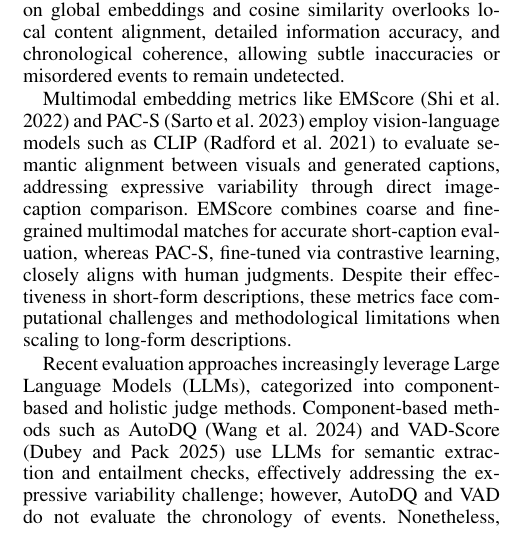
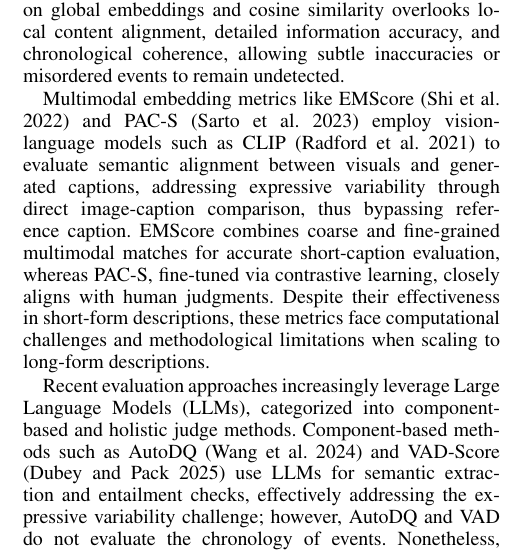
Before and after one commit to hdubey-debug/aaai-paper, a LaTeX paper (AnonymousSubmission/LaTeX/anonymous-submission-latex-2026.tex): part of one column of page 2 of 13, cut so that both start at the same text. Compiled offline with pdfLaTeX.

Commit message:
Updates from Overleaf

```diff
--- a/AnonymousSubmission/LaTeX/anonymous-submission-latex-2026.tex
+++ b/AnonymousSubmission/LaTeX/anonymous-submission-latex-2026.tex
@@ -213,7 +213,7 @@ Traditional n-gram-based metrics such as BLEU \citep{p:02}, ROUGE \citep{l:04},
 
 Embedding-based metrics compare texts in semantic vector spaces, leveraging pretrained models to capture semantic similarity beyond lexical matches. Early methods like BERTScore \citep{z:20}, MoverScore \citep{z:19}, and SBERT \citep{r:19} address expressive variability by recognizing paraphrases but are constrained by limited context windows, complicating their direct application to long-form descriptions. Recent decoder-based models such as nv-embed-v2 \citep{l:24}, Linq-Embed-Mistral \citep{cklg:24}, SFR-Embedding-Mistral \citep{mljx:24}, and Jasper and Stella \citep{zlw:24} offer significantly larger context windows and robust global embeddings, excelling at paragraph-level semantic assessments. However, reliance on global embeddings and cosine similarity overlooks local content alignment, detailed information accuracy, and chronological coherence, allowing subtle inaccuracies or misordered events to remain undetected.
 
-Multimodal embedding metrics like EMScore \citep{syxl:22} and PAC-S \citep{sbc:23} employ vision-language models such as CLIP \citep{Radford2021LearningTV} to evaluate semantic alignment between visuals and generated captions, addressing expressive variability through direct image-caption comparison. EMScore combines coarse and fine-grained multimodal matches for accurate short-caption evaluation, whereas PAC-S, fine-tuned via contrastive learning, closely aligns with human judgments. Despite their effectiveness in short-form descriptions, these metrics face computational challenges and methodological limitations when scaling to long-form descriptions.
+Multimodal embedding metrics like EMScore \citep{syxl:22} and PAC-S \citep{sbc:23} employ vision-language models such as CLIP \citep{Radford2021LearningTV} to evaluate semantic alignment between visuals and generated captions, addressing expressive variability through direct image-caption comparison, thus bypassing reference caption. EMScore combines coarse and fine-grained multimodal matches for accurate short-caption evaluation, whereas PAC-S, fine-tuned via contrastive learning, closely aligns with human judgments. Despite their effectiveness in short-form descriptions, these metrics face computational challenges and methodological limitations when scaling to long-form descriptions.
 
 Recent evaluation approaches increasingly leverage Large Language Models (LLMs), categorized into component-based and holistic judge methods. Component-based methods such as AutoDQ \citep{wyzs:24} and VAD-Score \citep{dp:25} use LLMs for semantic extraction and entailment checks, effectively addressing the expressive variability challenge; however, AutoDQ and VAD do not evaluate the chronology of events. Nonetheless, their effectiveness depends heavily on extraction accuracy, consistency across model updates, scalability with dense content, and reliance on comprehensive references. Conversely, holistic methods such as CapScore \citep{li:24}, CapArena‑Auto Score \citep{cheng:25}, and CLAIR \citep{chan:23} provide overall quality assessments directly from LLMs, theoretically addressing complex evaluation dimensions comprehensively. However, they suffer from ambiguity in score calibration, sensitivity to prompting nuances, consistency issues across model versions, limited interpretability, and practical constraints, including reproducibility and cost.
 
```
